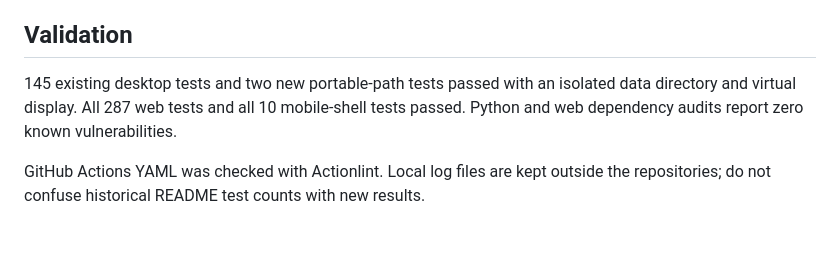
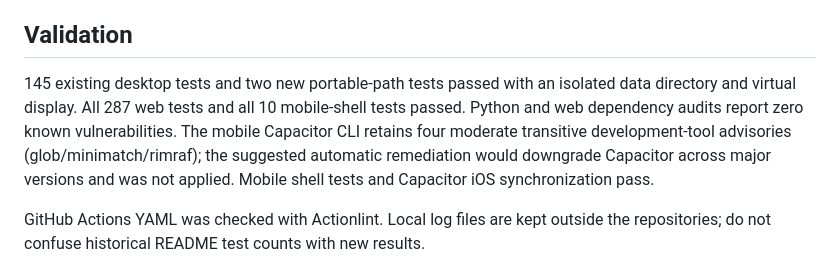
Before and after one commit to Bluetwinklez/eczane-etiket, a Markdown page: SECURITY_AUDIT.md, the part around the change. Rendered like a GitHub page; blank space fills up the shorter version.

Commit message:
Record remaining Capacitor development-tool advisories

```diff
--- a/SECURITY_AUDIT.md
+++ b/SECURITY_AUDIT.md
@@ -22,7 +22,7 @@ No working private credential was confirmed in this review. No credential values
 
 ## Validation
 
-145 existing desktop tests and two new portable-path tests passed with an isolated data directory and virtual display. All 287 web tests and all 10 mobile-shell tests passed. Python and web dependency audits report zero known vulnerabilities.
+145 existing desktop tests and two new portable-path tests passed with an isolated data directory and virtual display. All 287 web tests and all 10 mobile-shell tests passed. Python and web dependency audits report zero known vulnerabilities. The mobile Capacitor CLI retains four moderate transitive development-tool advisories (glob/minimatch/rimraf); the suggested automatic remediation would downgrade Capacitor across major versions and was not applied. Mobile shell tests and Capacitor iOS synchronization pass.
 
 GitHub Actions YAML was checked with Actionlint. Local log files are kept outside the repositories; do not confuse historical README test counts with new results.
 
```
